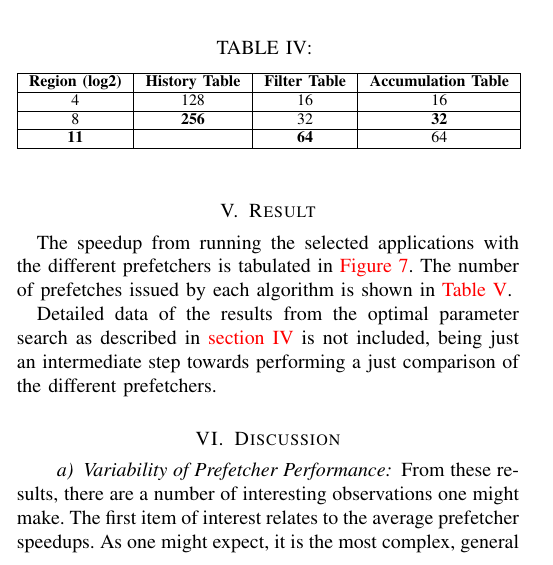
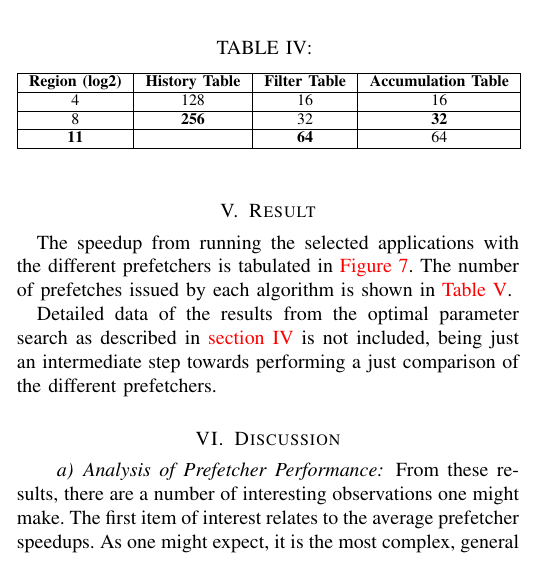
Before and after one commit to hakonfam/TDT4260, a LaTeX paper (report/main.tex, which reads report/discussion/variability.tex): part of one column of page 4 of 6, cut so that both start at the same text. Compiled offline with pdfLaTeX.

Commit message:
Better title?

```diff
--- a/report/discussion/variability.tex
+++ b/report/discussion/variability.tex
@@ -1,5 +1,5 @@
 
-\paragraph{Variability of Prefetcher Performance}
+\paragraph{Analysis of Prefetcher Performance}
 \label{par:varprefperf}
 
 %- Introduction?
```
